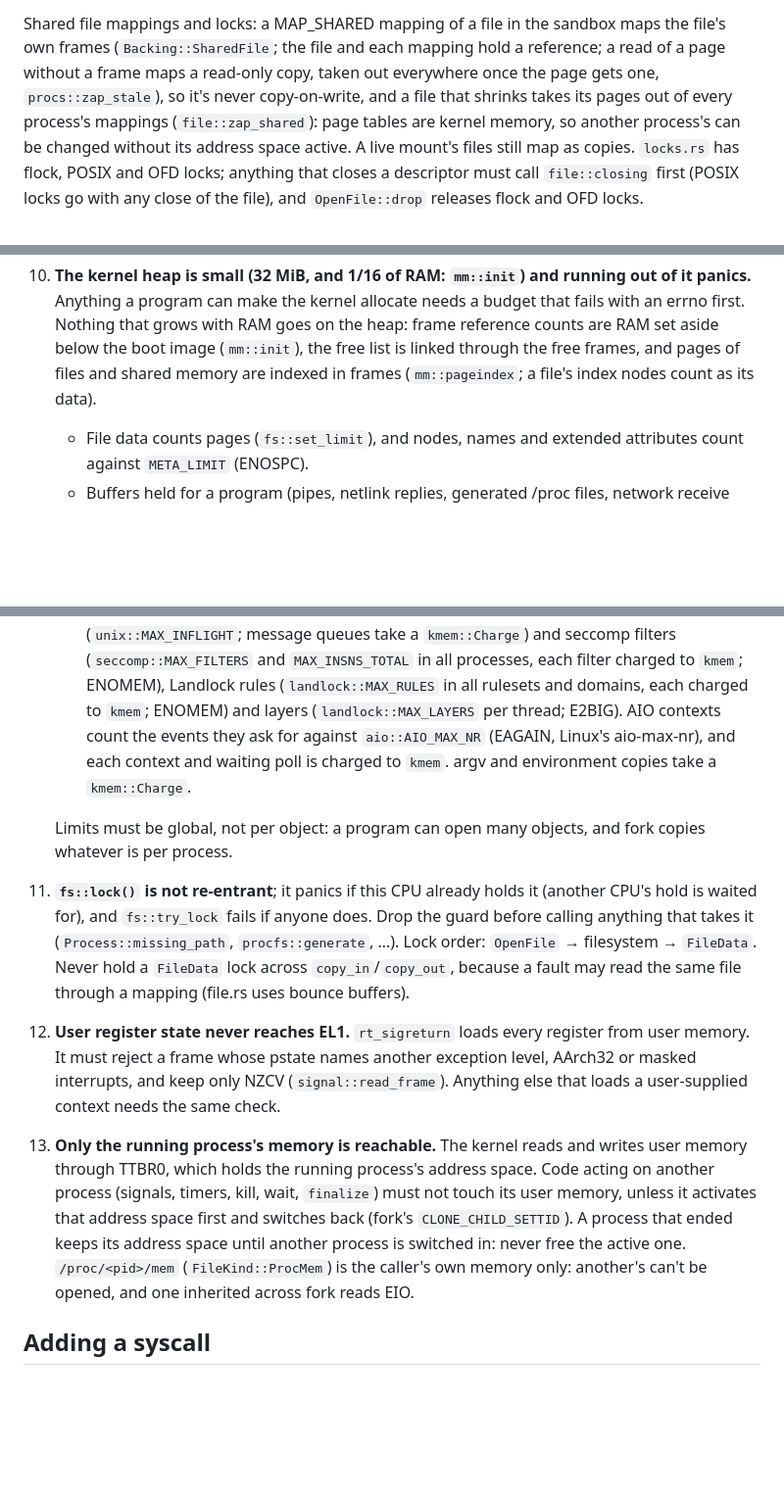
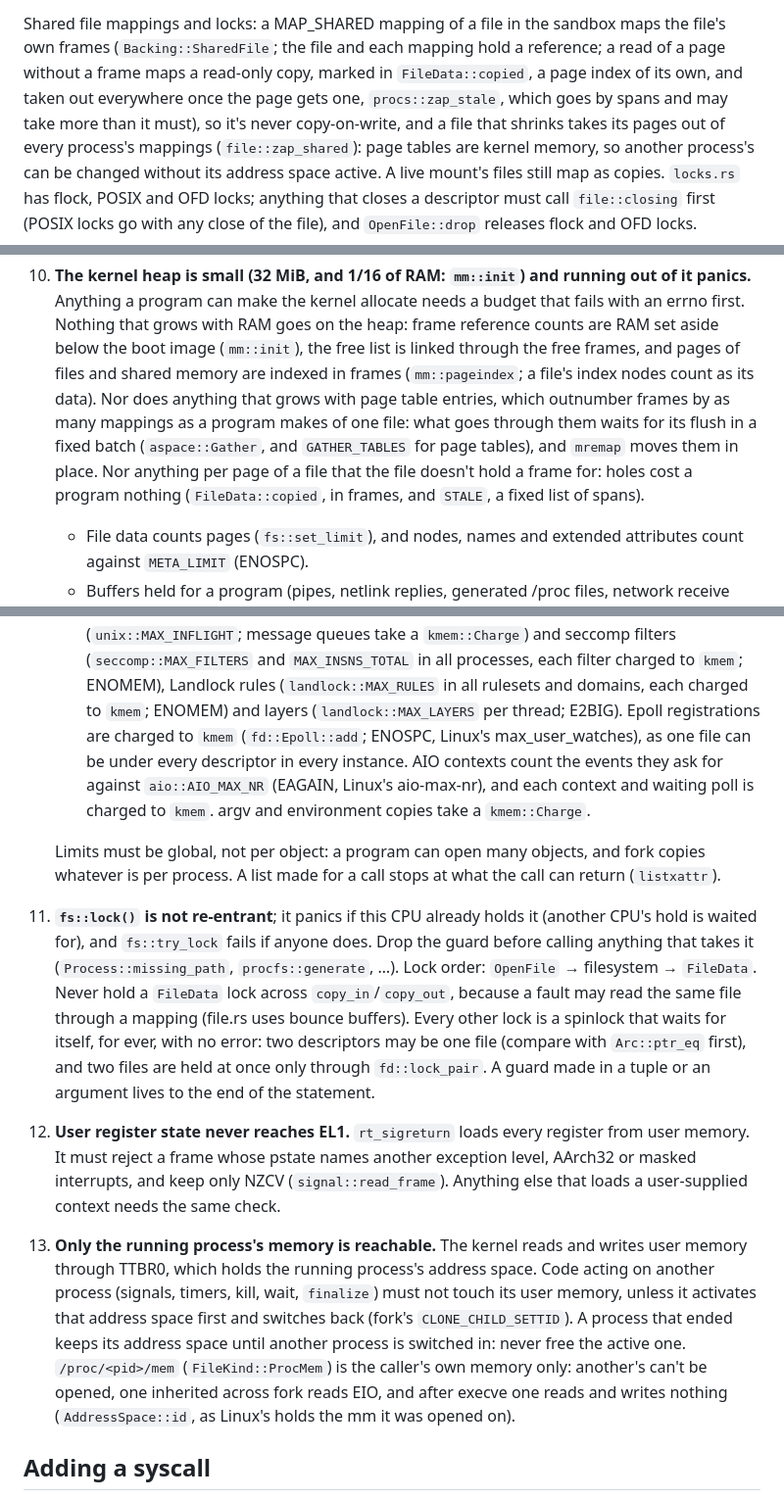
Before and after one commit to gmmeyer/grix, a Markdown page: AGENTS.md, 3 parts joined by grey strips. Shown at 98% size. GitHub-like rendering; blank space fills up the shorter version.

Commit message:
AGENTS.md and TODO.md: what the hardening changed

```diff
--- a/AGENTS.md
+++ b/AGENTS.md
@@ -517,8 +521,10 @@ are only bits.
 Shared file mappings and locks: a MAP_SHARED mapping of a file in the
 sandbox maps the file's own frames (`Backing::SharedFile`; the file and
 each mapping hold a reference; a read of a page without a frame maps a
-read-only copy, taken out everywhere once the page gets one,
-`procs::zap_stale`), so it's never copy-on-write, and a file
+read-only copy, marked in `FileData::copied`, a page index of its own,
+and taken out everywhere once the page gets one, `procs::zap_stale`,
+which goes by spans and may take more than it must), so it's never
+copy-on-write, and a file
 that shrinks takes its pages out of every process's mappings
 (`file::zap_shared`): page tables are kernel memory, so another
 process's can be changed without its address space active. A live
@@ -721,7 +727,14 @@ gets a `Limit` (and `stats::hit` where it refuses); a new budget, a
     heap: frame reference counts are RAM set aside below the boot image
     (`mm::init`), the free list is linked through the free frames, and
     pages of files and shared memory are indexed in frames
-    (`mm::pageindex`; a file's index nodes count as its data).
+    (`mm::pageindex`; a file's index nodes count as its data). Nor does
+    anything that grows with page table entries, which outnumber frames
+    by as many mappings as a program makes of one file: what goes through
+    them waits for its flush in a fixed batch (`aspace::Gather`, and
+    `GATHER_TABLES` for page tables), and `mremap` moves them in place.
+    Nor anything per page of a file that the file doesn't hold a frame
+    for: holes cost a program nothing (`FileData::copied`, in frames, and
+    `STALE`, a fixed list of spans).
     - File data counts pages (`fs::set_limit`), and nodes, names and
       extended attributes count against `META_LIMIT` (ENOSPC).
     - Buffers held for a program (pipes, netlink replies, generated /proc
@@ -746,21 +759,28 @@ gets a `Limit` (and `stats::hit` where it refuses); a new budget, a
       `MAX_INSNS_TOTAL` in all processes, each filter charged to
       `kmem`; ENOMEM), Landlock rules (`landlock::MAX_RULES` in all
       rulesets and domains, each charged to `kmem`; ENOMEM) and layers
-      (`landlock::MAX_LAYERS` per thread; E2BIG). AIO contexts count
-      the events they ask for against `aio::AIO_MAX_NR` (EAGAIN, Linux's
-      aio-max-nr), and each
+      (`landlock::MAX_LAYERS` per thread; E2BIG). Epoll registrations
+      are charged to `kmem` (`fd::Epoll::add`; ENOSPC, Linux's
+      max_user_watches), as one file can be under every descriptor in
+      every instance. AIO contexts count the events they ask for
+      against `aio::AIO_MAX_NR` (EAGAIN, Linux's aio-max-nr), and each
       context and waiting poll is charged to `kmem`. argv and environment copies take a
       `kmem::Charge`.
 
     Limits must be global, not per object: a program can open many objects,
-    and fork copies whatever is per process.
+    and fork copies whatever is per process. A list made for a call stops
+    at what the call can return (`listxattr`).
 11. **`fs::lock()` is not re-entrant**; it panics if this CPU already
     holds it (another CPU's hold is waited for), and `fs::try_lock` fails
     if anyone does. Drop the guard before calling anything that takes it
     (`Process::missing_path`, `procfs::generate`, …). Lock order:
     `OpenFile` → filesystem → `FileData`. Never hold a `FileData` lock
     across `copy_in`/`copy_out`, because a fault may read the same file
-    through a mapping (file.rs uses bounce buffers).
+    through a mapping (file.rs uses bounce buffers). Every other lock is a
+    spinlock that waits for itself, for ever, with no error: two
+    descriptors may be one file (compare with `Arc::ptr_eq` first), and
+    two files are held at once only through `fd::lock_pair`. A guard made
+    in a tuple or an argument lives to the end of the statement.
 12. **User register state never reaches EL1.** `rt_sigreturn` loads every
     register from user memory. It must reject a frame whose pstate names
     another exception level, AArch32 or masked interrupts, and keep only
@@ -774,7 +794,9 @@ gets a `Limit` (and `stats::hit` where it refuses); a new budget, a
     A process that ended keeps its address space until another process is
     switched in: never free the active one. `/proc/<pid>/mem`
     (`FileKind::ProcMem`) is the caller's own memory only: another's
-    can't be opened, and one inherited across fork reads EIO.
+    can't be opened, one inherited across fork reads EIO, and after
+    execve one reads and writes nothing (`AddressSpace::id`, as Linux's
+    holds the mm it was opened on).
 
 ## Adding a syscall
 
```
Also changed, not shown: other parts of AGENTS.md (+6 -2 lines), TODO.md (+16 -0 lines).
